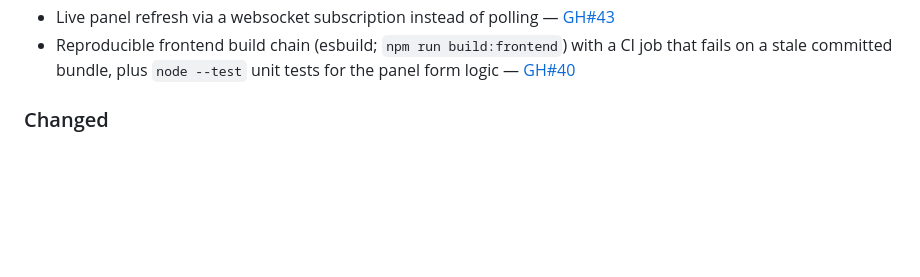
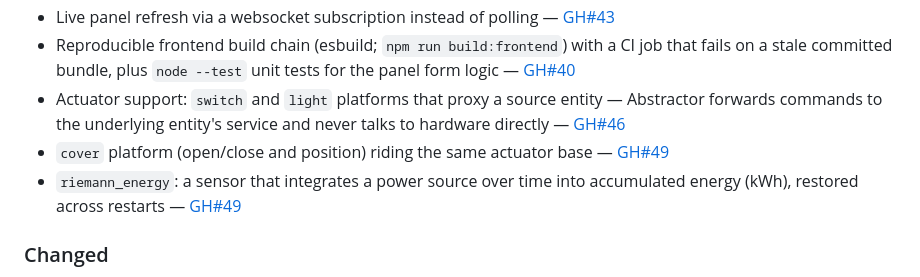
Before and after one commit to Popoboxxo/AbstrHActor, a Markdown page: CHANGELOG.md, the part around the change. GitHub-like rendering; blank space fills up the shorter version.

Commit message:
docs: add actuator platforms to v1.3.0 changelog

```diff
--- a/CHANGELOG.md
+++ b/CHANGELOG.md
@@ -25,6 +25,14 @@ and this project adheres to [Semantic Versioning](https://semver.org/).
 - Reproducible frontend build chain (esbuild; `npm run build:frontend`) with a
   CI job that fails on a stale committed bundle, plus `node --test` unit tests
   for the panel form logic — [GH#40](https://github.com/Popoboxxo/AbstrHActor/pull/40)
+- Actuator support: `switch` and `light` platforms that proxy a source entity —
+  Abstractor forwards commands to the underlying entity's service and never
+  talks to hardware directly — [GH#46](https://github.com/Popoboxxo/AbstrHActor/pull/46)
+- `cover` platform (open/close and position) riding the same actuator base —
+  [GH#49](https://github.com/Popoboxxo/AbstrHActor/pull/49)
+- `riemann_energy`: a sensor that integrates a power source over time into
+  accumulated energy (kWh), restored across restarts —
+  [GH#49](https://github.com/Popoboxxo/AbstrHActor/pull/49)
 
 ### Changed
 
```
